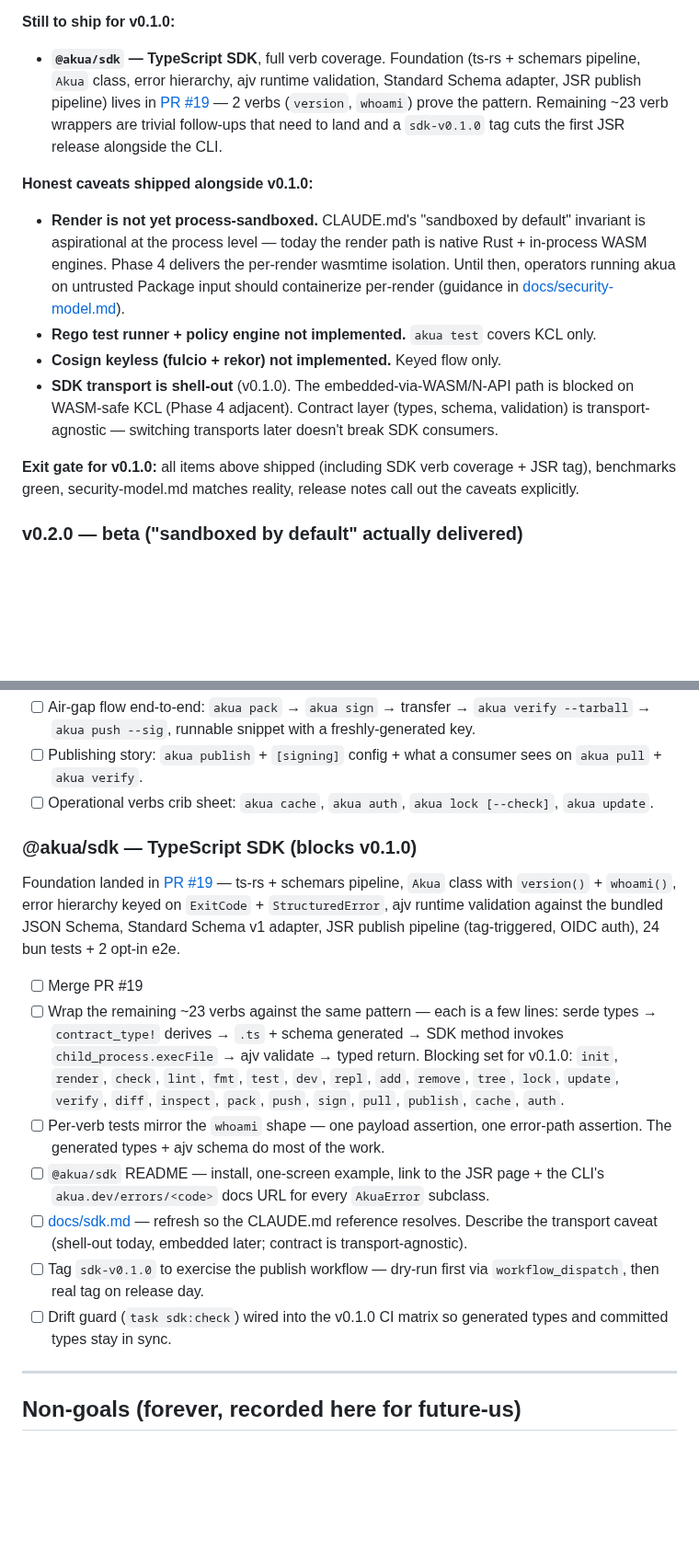
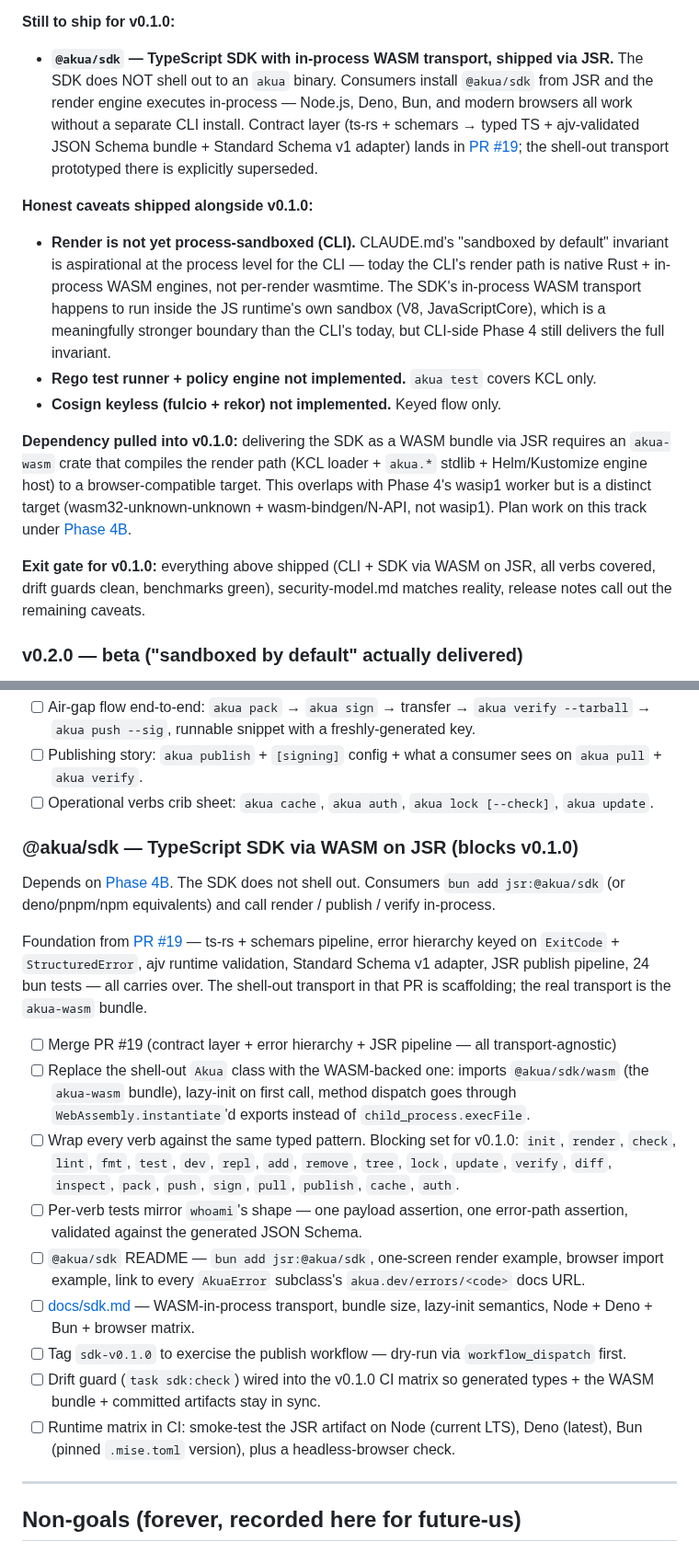
Before and after one commit to cnap-tech/akua, a Markdown page: docs/roadmap.md, 2 parts joined by grey strips. Shown at 92% size. Rendered like a GitHub page; blank space fills up the shorter version.

Commit message:
docs(roadmap): SDK v0.1.0 ships WASM via JSR, not shell-out
User ask: the shell-out transport from PR #19 is outdated. The SDK
must not require an akua binary; JSR delivers the WASM. This is a
meaningful scope shift because it pulls KCL-to-WASM work — nominally
Phase 4 territory — into the v0.1.0 timeline.

Roadmap now reflects:

- v0.1.0 release track: @akua/sdk ships with in-process WASM
  transport. Dropped the "SDK is shell-out" caveat. Added a note
  that the JS runtime's own sandbox (V8/JSC) is a meaningfully
  stronger boundary than the CLI's pre-Phase-4 situation — SDK
  consumers get process isolation for free while CLI users wait.
- New Phase 4B — akua-wasm for JSR delivery, running parallel to
  Phase 4's wasip1 worker. Different target (wasm32-unknown-unknown
  + wasm-bindgen), different consumer (SDK users, not CLI-internal
  render). Lists the concrete work: new crate, KCL upstream PRs or
  a cnap-tech/kcl fork on akua-wasm32 branch, Helm + Kustomize
  engine integration strategy, bundle size budget (<15 MB gzip),
  lazy-init semantics, Node + Deno + Bun + browser smoke tests.
- @akua/sdk punch list rewritten: contract layer from PR #19
  carries over; shell-out Akua class explicitly scaffolding.
  Replaced with WASM-backed dispatch. Per-runtime CI matrix added
  (Node + Deno + Bun + headless browser).

The PR #19 work isn't wasted — types + schema + validation +
error hierarchy + JSR pipeline + tests all land as-is. Only the
transport changes, and that change is localized to the Akua class
method body.

```diff
--- a/docs/roadmap.md
+++ b/docs/roadmap.md
@@ -27,16 +27,17 @@ The roadmap is ordered by implementation phase, but releases cut across phases.
 
 **Still to ship for v0.1.0:**
 
-- **`@akua/sdk` — TypeScript SDK**, full verb coverage. Foundation (ts-rs + schemars pipeline, `Akua` class, error hierarchy, ajv runtime validation, Standard Schema adapter, JSR publish pipeline) lives in [PR #19](https://github.com/cnap-tech/akua/pull/19) — 2 verbs (`version`, `whoami`) prove the pattern. Remaining ~23 verb wrappers are trivial follow-ups that need to land and a `sdk-v0.1.0` tag cuts the first JSR release alongside the CLI.
+- **`@akua/sdk` — TypeScript SDK with in-process WASM transport, shipped via JSR.** The SDK does NOT shell out to an `akua` binary. Consumers install `@akua/sdk` from JSR and the render engine executes in-process — Node.js, Deno, Bun, and modern browsers all work without a separate CLI install. Contract layer (ts-rs + schemars → typed TS + ajv-validated JSON Schema bundle + Standard Schema v1 adapter) lands in [PR #19](https://github.com/cnap-tech/akua/pull/19); the shell-out transport prototyped there is explicitly superseded.
 
 **Honest caveats shipped alongside v0.1.0:**
 
-- **Render is not yet process-sandboxed.** CLAUDE.md's "sandboxed by default" invariant is aspirational at the process level — today the render path is native Rust + in-process WASM engines. Phase 4 delivers the per-render wasmtime isolation. Until then, operators running akua on untrusted Package input should containerize per-render (guidance in [docs/security-model.md](security-model.md#operational-guidance-today-pre-phase-4)).
+- **Render is not yet process-sandboxed (CLI).** CLAUDE.md's "sandboxed by default" invariant is aspirational at the process level for the CLI — today the CLI's render path is native Rust + in-process WASM engines, not per-render wasmtime. The SDK's in-process WASM transport happens to run inside the JS runtime's own sandbox (V8, JavaScriptCore), which is a meaningfully stronger boundary than the CLI's today, but CLI-side Phase 4 still delivers the full invariant.
 - **Rego test runner + policy engine not implemented.** `akua test` covers KCL only.
 - **Cosign keyless (fulcio + rekor) not implemented.** Keyed flow only.
-- **SDK transport is shell-out** (v0.1.0). The embedded-via-WASM/N-API path is blocked on WASM-safe KCL (Phase 4 adjacent). Contract layer (types, schema, validation) is transport-agnostic — switching transports later doesn't break SDK consumers.
 
-**Exit gate for v0.1.0:** all items above shipped (including SDK verb coverage + JSR tag), benchmarks green, security-model.md matches reality, release notes call out the caveats explicitly.
+**Dependency pulled into v0.1.0:** delivering the SDK as a WASM bundle via JSR requires an `akua-wasm` crate that compiles the render path (KCL loader + `akua.*` stdlib + Helm/Kustomize engine host) to a browser-compatible target. This overlaps with Phase 4's wasip1 worker but is a distinct target (wasm32-unknown-unknown + wasm-bindgen/N-API, not wasip1). Plan work on this track under [Phase 4B](#phase-4b--akua-wasm-for-jsr-delivery-blocks-v010).
+
+**Exit gate for v0.1.0:** everything above shipped (CLI + SDK via WASM on JSR, all verbs covered, drift guards clean, benchmarks green), security-model.md matches reality, release notes call out the remaining caveats.
 
 ### v0.2.0 — beta ("sandboxed by default" actually delivered)
 
@@ -365,17 +384,21 @@ Many markdown files predate recent shipping and make claims that no longer match
 - [ ] Publishing story: `akua publish` + `[signing]` config + what a consumer sees on `akua pull` + `akua verify`.
 - [ ] Operational verbs crib sheet: `akua cache`, `akua auth`, `akua lock [--check]`, `akua update`.
 
-### @akua/sdk — TypeScript SDK (blocks v0.1.0)
+### @akua/sdk — TypeScript SDK via WASM on JSR (blocks v0.1.0)
 
-Foundation landed in [PR #19](https://github.com/cnap-tech/akua/pull/19) — ts-rs + schemars pipeline, `Akua` class with `version()` + `whoami()`, error hierarchy keyed on `ExitCode` + `StructuredError`, ajv runtime validation against the bundled JSON Schema, Standard Schema v1 adapter, JSR publish pipeline (tag-triggered, OIDC auth), 24 bun tests + 2 opt-in e2e.
+Depends on [Phase 4B](#phase-4b--akua-wasm-for-jsr-delivery-blocks-v010). The SDK does not shell out. Consumers `bun add jsr:@akua/sdk` (or deno/pnpm/npm equivalents) and call render / publish / verify in-process.
 
-- [ ] Merge PR #19
-- [ ] Wrap the remaining ~23 verbs against the same pattern — each is a few lines: serde types → `contract_type!` derives → `.ts` + schema generated → SDK method invokes `child_process.execFile` → ajv validate → typed return. Blocking set for v0.1.0: `init`, `render`, `check`, `lint`, `fmt`, `test`, `dev`, `repl`, `add`, `remove`, `tree`, `lock`, `update`, `verify`, `diff`, `inspect`, `pack`, `push`, `sign`, `pull`, `publish`, `cache`, `auth`.
-- [ ] Per-verb tests mirror the `whoami` shape — one payload assertion, one error-path assertion. The generated types + ajv schema do most of the work.
-- [ ] `@akua/sdk` README — install, one-screen example, link to the JSR page + the CLI's `akua.dev/errors/<code>` docs URL for every `AkuaError` subclass.
-- [ ] [docs/sdk.md](sdk.md) — refresh so the CLAUDE.md reference resolves. Describe the transport caveat (shell-out today, embedded later; contract is transport-agnostic).
-- [ ] Tag `sdk-v0.1.0` to exercise the publish workflow — dry-run first via `workflow_dispatch`, then real tag on release day.
-- [ ] Drift guard (`task sdk:check`) wired into the v0.1.0 CI matrix so generated types and committed types stay in sync.
+Foundation from [PR #19](https://github.com/cnap-tech/akua/pull/19) — ts-rs + schemars pipeline, error hierarchy keyed on `ExitCode` + `StructuredError`, ajv runtime validation, Standard Schema v1 adapter, JSR publish pipeline, 24 bun tests — all carries over. The shell-out transport in that PR is scaffolding; the real transport is the `akua-wasm` bundle.
+
+- [ ] Merge PR #19 (contract layer + error hierarchy + JSR pipeline — all transport-agnostic)
+- [ ] Replace the shell-out `Akua` class with the WASM-backed one: imports `@akua/sdk/wasm` (the `akua-wasm` bundle), lazy-init on first call, method dispatch goes through `WebAssembly.instantiate`'d exports instead of `child_process.execFile`.
+- [ ] Wrap every verb against the same typed pattern. Blocking set for v0.1.0: `init`, `render`, `check`, `lint`, `fmt`, `test`, `dev`, `repl`, `add`, `remove`, `tree`, `lock`, `update`, `verify`, `diff`, `inspect`, `pack`, `push`, `sign`, `pull`, `publish`, `cache`, `auth`.
+- [ ] Per-verb tests mirror `whoami`'s shape — one payload assertion, one error-path assertion, validated against the generated JSON Schema.
+- [ ] `@akua/sdk` README — `bun add jsr:@akua/sdk`, one-screen render example, browser import example, link to every `AkuaError` subclass's `akua.dev/errors/<code>` docs URL.
+- [ ] [docs/sdk.md](sdk.md) — WASM-in-process transport, bundle size, lazy-init semantics, Node + Deno + Bun + browser matrix.
+- [ ] Tag `sdk-v0.1.0` to exercise the publish workflow — dry-run via `workflow_dispatch` first.
+- [ ] Drift guard (`task sdk:check`) wired into the v0.1.0 CI matrix so generated types + the WASM bundle + committed artifacts stay in sync.
+- [ ] Runtime matrix in CI: smoke-test the JSR artifact on Node (current LTS), Deno (latest), Bun (pinned `.mise.toml` version), plus a headless-browser check.
 
 ---
 
```
Also changed, not shown: other parts of docs/roadmap.md (+18 -0 lines).
